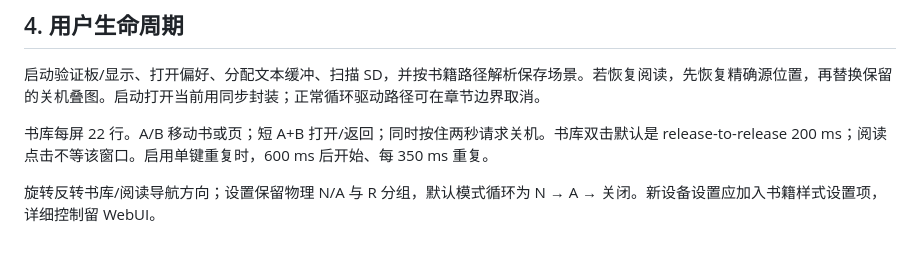
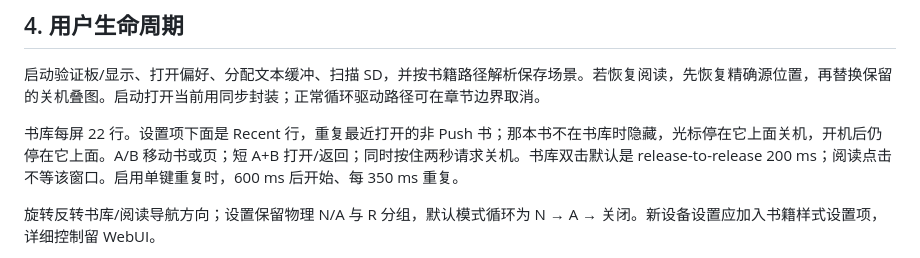
Before and after one commit to nenipresotReta/paperdiy-reader, a Markdown page: docs/architecture-and-implementation.zh-CN.md, the part around the change. GitHub-like rendering.

```diff
--- a/docs/architecture-and-implementation.zh-CN.md
+++ b/docs/architecture-and-implementation.zh-CN.md
@@ -85,7 +85,7 @@ flowchart TD
 
 启动验证板/显示、打开偏好、分配文本缓冲、扫描 SD，并按书籍路径解析保存场景。若恢复阅读，先恢复精确源位置，再替换保留的关机叠图。启动打开当前用同步封装；正常循环驱动路径可在章节边界取消。
 
-书库每屏 22 行。A/B 移动书或页；短 A+B 打开/返回；同时按住两秒请求关机。书库双击默认是 release-to-release 200 ms；阅读点击不等该窗口。启用单键重复时，600 ms 后开始、每 350 ms 重复。
+书库每屏 22 行。设置项下面是 Recent 行，重复最近打开的非 Push 书；那本书不在书库时隐藏，光标停在它上面关机，开机后仍停在它上面。A/B 移动书或页；短 A+B 打开/返回；同时按住两秒请求关机。书库双击默认是 release-to-release 200 ms；阅读点击不等该窗口。启用单键重复时，600 ms 后开始、每 350 ms 重复。
 
 旋转反转书库/阅读导航方向；设置保留物理 N/A 与 R 分组，默认模式循环为 N → A → 关闭。新设备设置应加入书籍样式设置项，详细控制留 WebUI。
 
```
Also changed, not shown: docs/architecture-and-implementation.md (+1 -1 lines).
